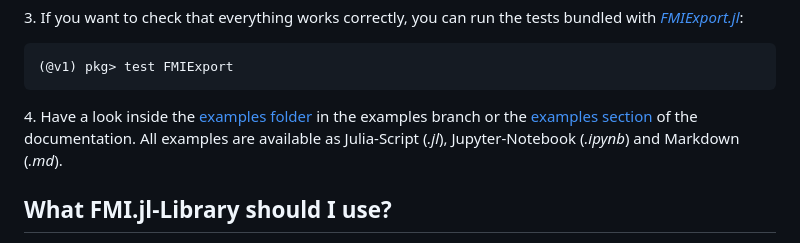
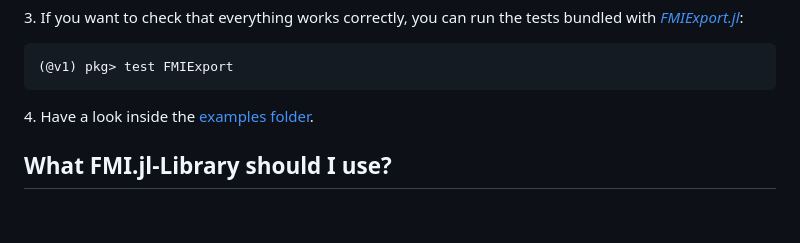
Before and after one commit to ThummeTo/FMIExport.jl, a Markdown page: README.md, the part around the change. Drawn GitHub-style; blank space fills up the shorter version.

Commit message:
Update README.md (#38)

````diff
--- a/README.md
+++ b/README.md
@@ -27,7 +27,7 @@
 (@v1) pkg> test FMIExport
 ```
 
-4\. Have a look inside the [examples folder](https://github.com/ThummeTo/FMIExport.jl/tree/examples/examples) in the examples branch or the [examples section](https://thummeto.github.io/FMIExport.jl/dev/examples/overview/) of the documentation. All examples are available as Julia-Script (*.jl*), Jupyter-Notebook (*.ipynb*) and Markdown (*.md*).
+4\. Have a look inside the [examples folder](https://github.com/ThummeTo/FMIExport.jl/tree/main/examples/FMI2).
 
 ## What FMI.jl-Library should I use?
 ![FMI.jl Logo](https://github.com/ThummeTo/FMI.jl/blob/main/docs/src/assets/FMI_JL_family.png?raw=true "FMI.jl Family")
````
